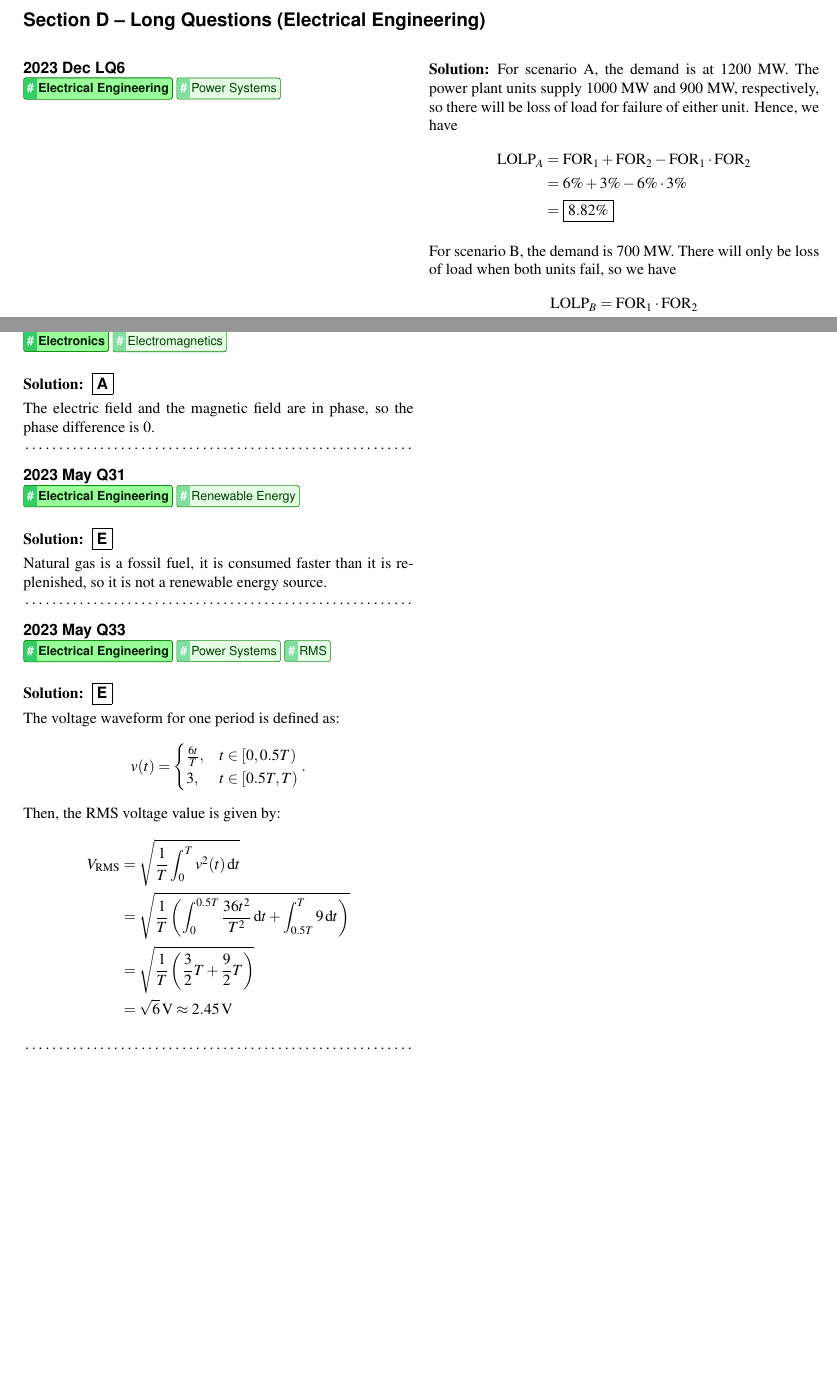
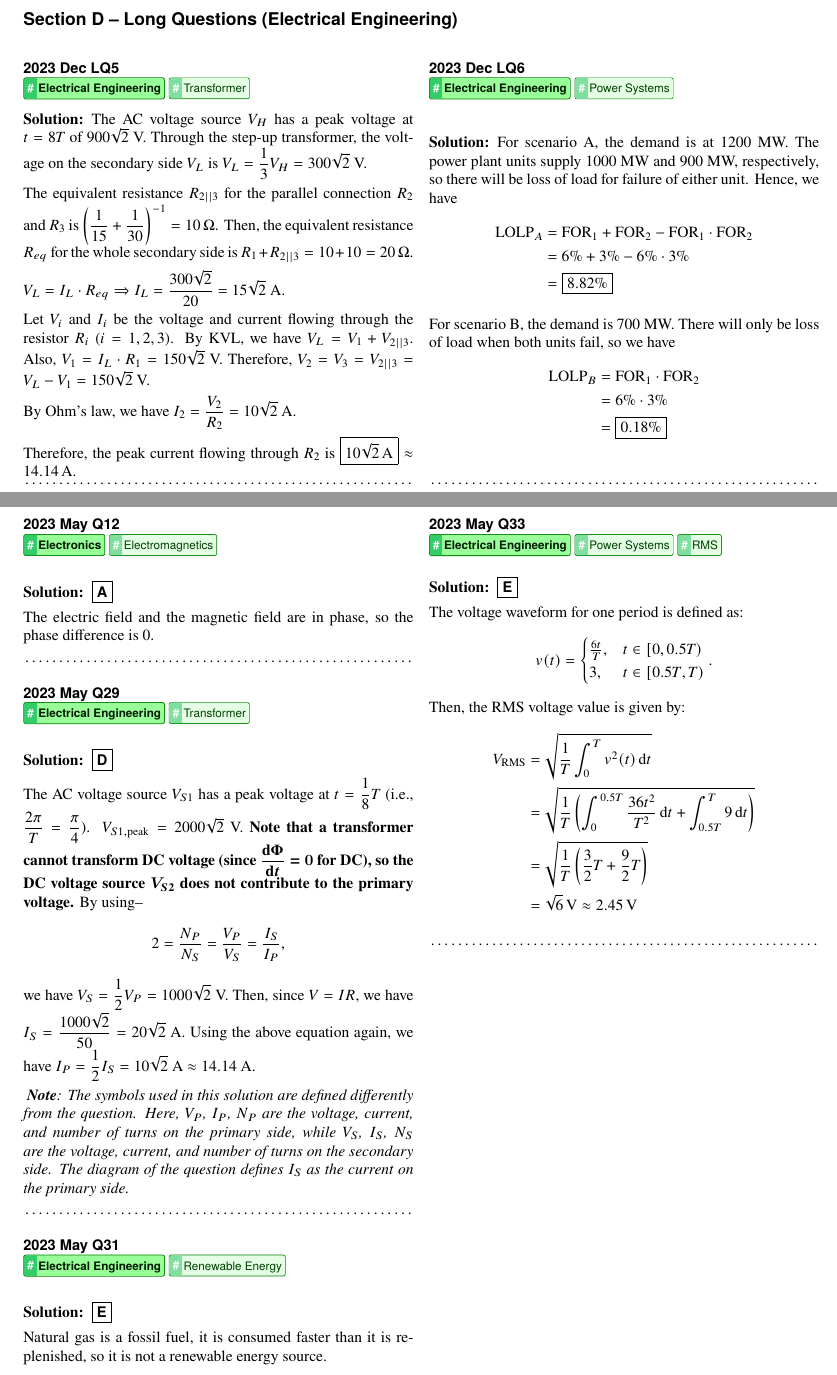
Before and after one commit to ShingZhanho/HKU-Notes, a LaTeX problem sheet (src/ENGG1310-Past-Paper-Solutions/ENGG1310-Past-Paper-Solutions.tex, which reads src/ENGG1310-Past-Paper-Solutions/packages.tex, src/ENGG1310-Past-Paper-Solutions/shortcuts.tex, src/ENGG1310-Past-Paper-Solutions/solutions/2023-dec.tex): two parts of pages 9 and 11 of 12, joined at a grey line, cut so that both start at the same text, the shorter picture padded with empty space. Compiled offline with pdfLaTeX.

Commit message:
docs: added many questions

```diff
--- a/src/ENGG1310-Past-Paper-Solutions/packages.tex
+++ b/src/ENGG1310-Past-Paper-Solutions/packages.tex
@@ -1,6 +1,7 @@
 \usepackage{amsfonts}
 \usepackage{amsmath}
 \usepackage{amssymb}
+\usepackage{bm}
 \usepackage{enumitem}
 \usepackage{etoolbox}
 \usepackage{float}
@@ -25,10 +26,10 @@
         bookmarks
     ]{hyperref}
         \usepackage{bookmark}
-\usepackage{mathptmx}
+\usepackage{newtxtext}
+\usepackage{newtxmath}
 \usepackage{multicol}
 \usepackage{needspace}
 \usepackage{tcolorbox}
-\usepackage{times}
 \usepackage[explicit]{titlesec}
 \usepackage{titletoc}
--- a/src/ENGG1310-Past-Paper-Solutions/shortcuts.tex
+++ b/src/ENGG1310-Past-Paper-Solutions/shortcuts.tex
@@ -1,2 +1,3 @@
 % MATHS SHORTCUTS
 \renewcommand{\d}{\,\mathrm{d}}
+\newcommand{\di}{\displaystyle}
--- a/src/ENGG1310-Past-Paper-Solutions/solutions/2023-dec.tex
+++ b/src/ENGG1310-Past-Paper-Solutions/solutions/2023-dec.tex
@@ -106,6 +126,25 @@
 \subsection*{Section D -- Long Questions (Electrical Engineering)}
 \begin{multicols}{2}
 
+\begin{qsolution}{2023}{Dec}{LQ5}{\tgEE \tgEETransformer}
+    The AC voltage source $V_H$ has a peak voltage at $t=8T$ of $900\sqrt 2$ V.
+    Through the step-up transformer, the voltage on the secondary side $V_L$ is $\di V_L=\frac{1}{3}V_H=300\sqrt 2$ V.
+
+    The equivalent resistance $R_{2||3}$ for the parallel connection $R_2$ and $R_3$ is $\di\left(\frac{1}{15}+\frac{1}{30}\right)^{-1}=10\,\Omega$.
+    Then, the equivalent resistance $R_{eq}$ for the whole secondary side is $R_1+R_{2||3}=10+10=20\,\Omega$.
+
+    $\di V_L=I_L\cdot R_{eq} \Rightarrow I_L=\frac{300\sqrt 2}{20}=15\sqrt 2$ A.
+
+    Let $V_i$ and $I_i$ be the voltage and current flowing through the resistor $R_i$ ($i=1,2,3$).
+    By KVL, we have $V_L=V_1+V_{2||3}$.
+    Also, $V_1=I_L\cdot R_1=150\sqrt 2$ V.
+    Therefore, $V_2=V_3=V_{2||3}=V_L-V_1=150\sqrt 2$ V.
+
+    By Ohm's law, we have $\di I_2=\frac{V_2}{R_2}=10\sqrt 2$ A.
+
+    Therefore, the peak current flowing through $R_2$ is $\boxed{10\sqrt 2\,\mathrm{A}} \approx 14.14\,\mathrm{A}$.
+\end{qsolution}
+
 \begin{qsolution}{2023}{Dec}{LQ6}{\tgEE \tgEEPowerSystems}
     For scenario A, the demand is at 1200 MW.
     The power plant units supply 1000 MW and 900 MW, respectively, so there will be loss of load for failure of either unit.
--- a/src/ENGG1310-Past-Paper-Solutions/solutions/2023-may.tex
+++ b/src/ENGG1310-Past-Paper-Solutions/solutions/2023-may.tex
@@ -93,6 +93,24 @@
     The electric field and the magnetic field are in phase, so the phase difference is 0.
 \end{qsolution}
 
+\begin{qsolution}{2023}{May}{Q29}{\tgEE \tgEETransformer}
+    \mcqAns{D}
+
+    The AC voltage source $V_{S1}$ has a peak voltage at $\di t=\frac{1}{8}T$ (i.e., $\di \frac{2\pi}{T}=\frac{\pi}{4}$).
+    $V_{S1,\mathrm{peak}}=2000\sqrt{2}$ V.
+    \textbf{Note that a transformer cannot transform DC voltage (since $\di\bm{\frac{\mathrm{d}\Phi}{\mathrm{d}t}=0}$ for DC), so the DC voltage source $\bm{V_{S2}}$ does not contribute to the primary voltage.}
+    By using-- \[2=\frac{N_P}{N_S}=\frac{V_P}{V_S}=\frac{I_S}{I_P},\] we have $\di V_S=\frac{1}{2}V_P=1000\sqrt{2}$ V.
+    Then, since $V=IR$, we have $\di I_S=\frac{1000\sqrt{2}}{50}=20\sqrt{2}$ A.
+    Using the above equation again, we have $\di I_P=\frac{1}{2}I_S=10\sqrt{2}$ A $\approx 14.14$ A.
+
+    \textit{
+        {\bfseries Note}:
+        The symbols used in this solution are defined differently from the question.
+        Here, $V_P$, $I_P$, $N_P$ are the voltage, current, and number of turns on the primary side, while $V_S$, $I_S$, $N_S$ are the voltage, current, and number of turns on the secondary side.
+        The diagram of the question defines $I_S$ as the current on the primary side.
+    }
+\end{qsolution}
+
 \begin{qsolution}{2023}{May}{Q31}{\tgEE \tgEERenewableEnergy}
     \mcqAns{E}
 
--- a/src/ENGG1310-Past-Paper-Solutions/tags.tex
+++ b/src/ENGG1310-Past-Paper-Solutions/tags.tex
@@ -33,6 +33,7 @@
     \newcommand{\tgEERenewableEnergy}{\secondaryTag{Renewable Energy}{electrical engineering}{renewable energy}\ }
     \newcommand{\tgEERMS}{\secondaryTag{RMS}{electrical engineering}{root-mean-square (RMS) voltage value}\ }
     \newcommand{\tgEEThreePhase}{\secondaryTag{Three-phase System}{electrical engineering}{three-phase system}\ }
+    \newcommand{\tgEETransformer}{\secondaryTag{Transformer}{electrical engineering}{transformer}\ }
 
 % Special tags
 % they do not show up in the index, but are used for idenfication purposes
```
Also changed, not shown: src/ENGG1310-Past-Paper-Solutions/solutions/2024-dec.tex (+2 -2 lines), src/ENGG1310-Past-Paper-Solutions/solutions/2024-may.tex (+7 -0 lines), src/ENGG1310-Past-Paper-Solutions/solutions/2023-dec.tex (20 more changed lines).
